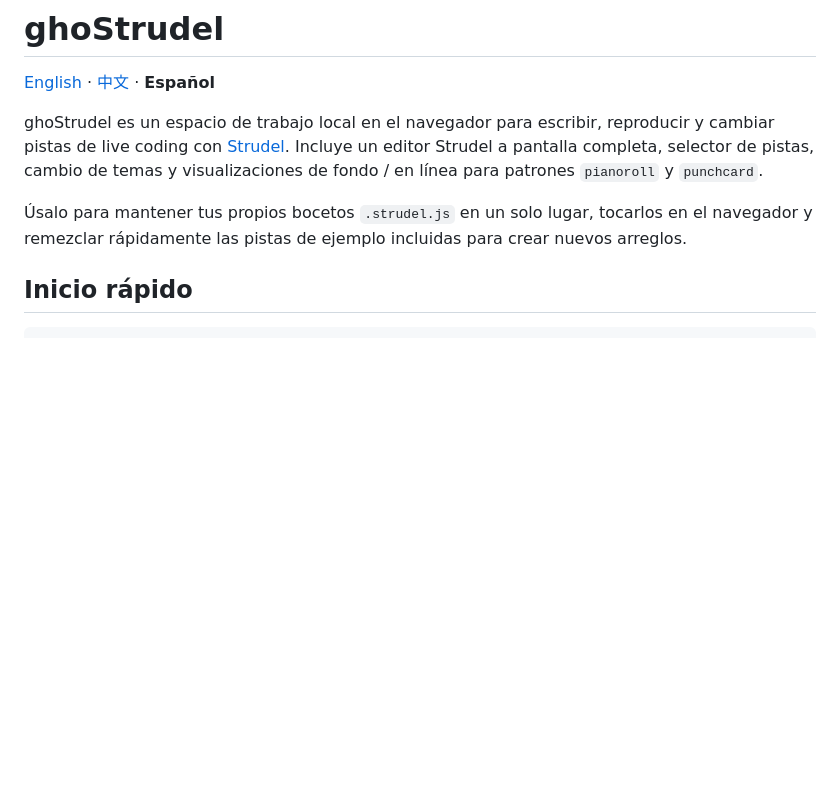
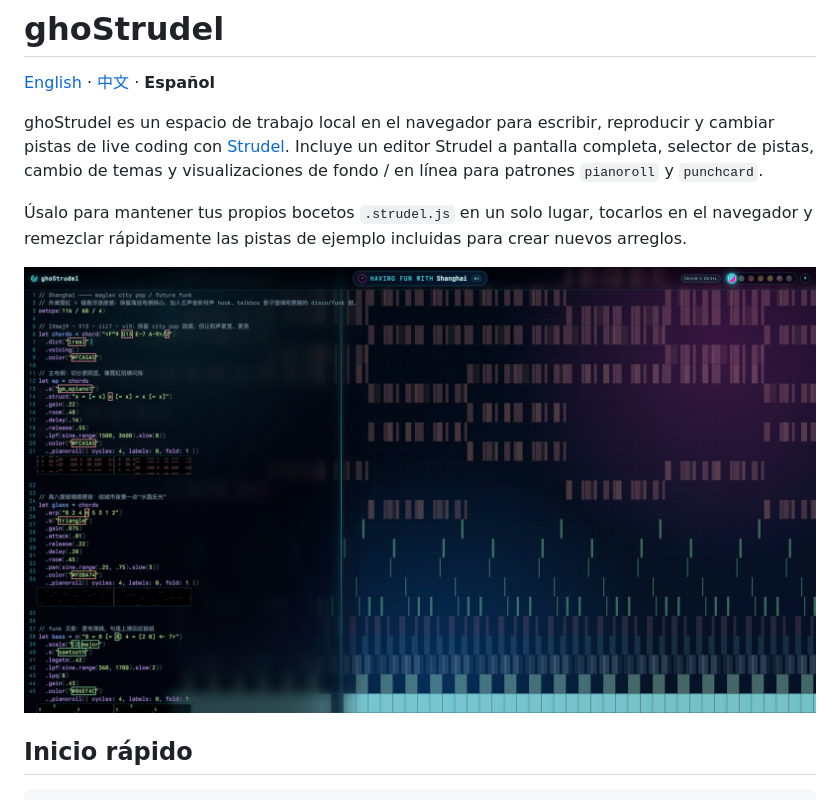
Before and after one commit to ghosTM55/ghoStrudel, a Markdown page: README.es.md, the part around the change. Rendered like a GitHub page; pictures changed too: src/ghostrudel-screenshot.jpg (added); blank space fills up the shorter version.

```diff
--- a/README.es.md
+++ b/README.es.md
@@ -5,6 +5,8 @@
 ghoStrudel es un espacio de trabajo local en el navegador para escribir, reproducir y cambiar pistas de live coding con [Strudel](https://strudel.cc). Incluye un editor Strudel a pantalla completa, selector de pistas, cambio de temas y visualizaciones de fondo / en línea para patrones `pianoroll` y `punchcard`.
 
 Úsalo para mantener tus propios bocetos `.strudel.js` en un solo lugar, tocarlos en el navegador y remezclar rápidamente las pistas de ejemplo incluidas para crear nuevos arreglos.
+
+![Interfaz de ghoStrudel con la pista Shanghai y visuales pianoroll de fondo](./src/ghostrudel-screenshot.jpg)
 
 ## Inicio rápido
 
```
Also changed, not shown: README.md (+2 -0 lines), README.zh.md (+2 -0 lines).
